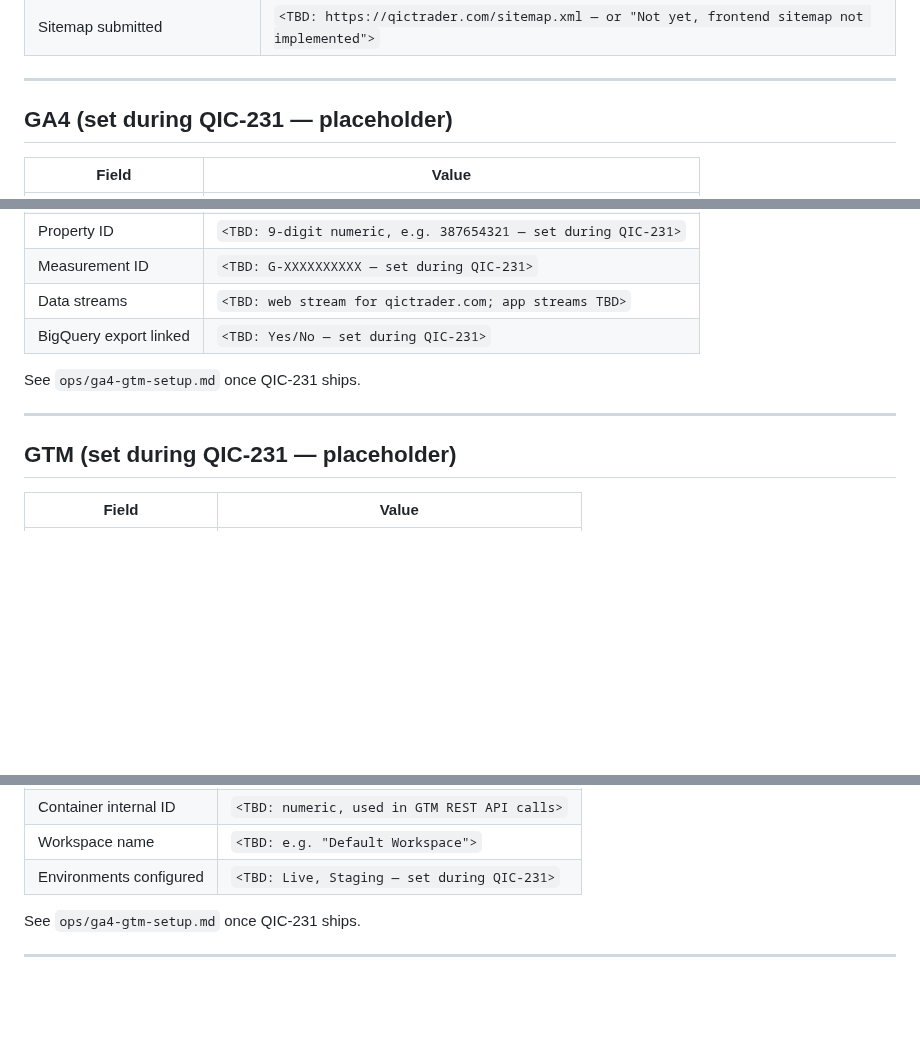
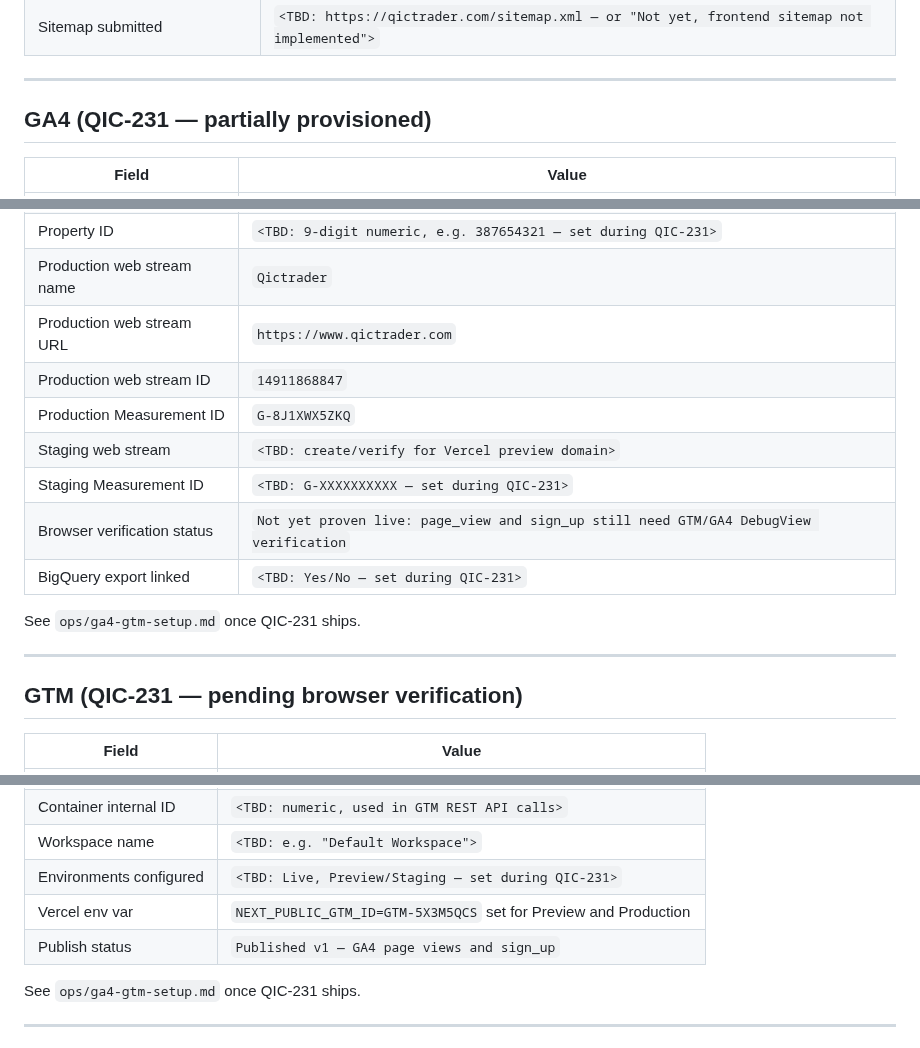
Before and after one commit to Qictrader2/qic, a Markdown page: ops/credentials-google.md, 3 parts joined by grey strips. Drawn GitHub-style; blank space fills up the shorter version.

Commit message:
QIC-231: Record GA4 and GTM identifiers

```diff
--- a/ops/credentials-google.md
+++ b/ops/credentials-google.md
@@ -72,7 +72,7 @@ Template doc for capturing the **public identifiers** of every Google product ow
 
 ---
 
-## GA4 (set during QIC-231 — placeholder)
+## GA4 (QIC-231 — partially provisioned)
 
 | Field | Value |
 |---|---|
@@ -81,13 +81,18 @@ Template doc for capturing the **public identifiers** of every Google product ow
 | Property ID | `<TBD: 9-digit numeric, e.g. 387654321 — set during QIC-231>` |
-| Measurement ID | `<TBD: G-XXXXXXXXXX — set during QIC-231>` |
-| Data streams | `<TBD: web stream for qictrader.com; app streams TBD>` |
+| Production web stream name | `Qictrader` |
+| Production web stream URL | `https://www.qictrader.com` |
+| Production web stream ID | `14911868847` |
+| Production Measurement ID | `G-8J1XWX5ZKQ` |
+| Staging web stream | `<TBD: create/verify for Vercel preview domain>` |
+| Staging Measurement ID | `<TBD: G-XXXXXXXXXX — set during QIC-231>` |
+| Browser verification status | `Not yet proven live: page_view and sign_up still need GTM/GA4 DebugView verification` |
 | BigQuery export linked | `<TBD: Yes/No — set during QIC-231>` |
 
 See `ops/ga4-gtm-setup.md` once QIC-231 ships.
 
 ---
 
-## GTM (set during QIC-231 — placeholder)
+## GTM (QIC-231 — pending browser verification)
 
 | Field | Value |
 |---|---|
@@ -97,6 +102,8 @@ See `ops/ga4-gtm-setup.md` once QIC-231 ships.
 | Container internal ID | `<TBD: numeric, used in GTM REST API calls>` |
 | Workspace name | `<TBD: e.g. "Default Workspace">` |
-| Environments configured | `<TBD: Live, Staging — set during QIC-231>` |
+| Environments configured | `<TBD: Live, Preview/Staging — set during QIC-231>` |
+| Vercel env var | `NEXT_PUBLIC_GTM_ID=GTM-5X3M5QCS` set for Preview and Production |
+| Publish status | `Published v1 — GA4 page views and sign_up` |
 
 See `ops/ga4-gtm-setup.md` once QIC-231 ships.
 
```
Also changed, not shown: other parts of ops/credentials-google.md (+5 -5 lines).
